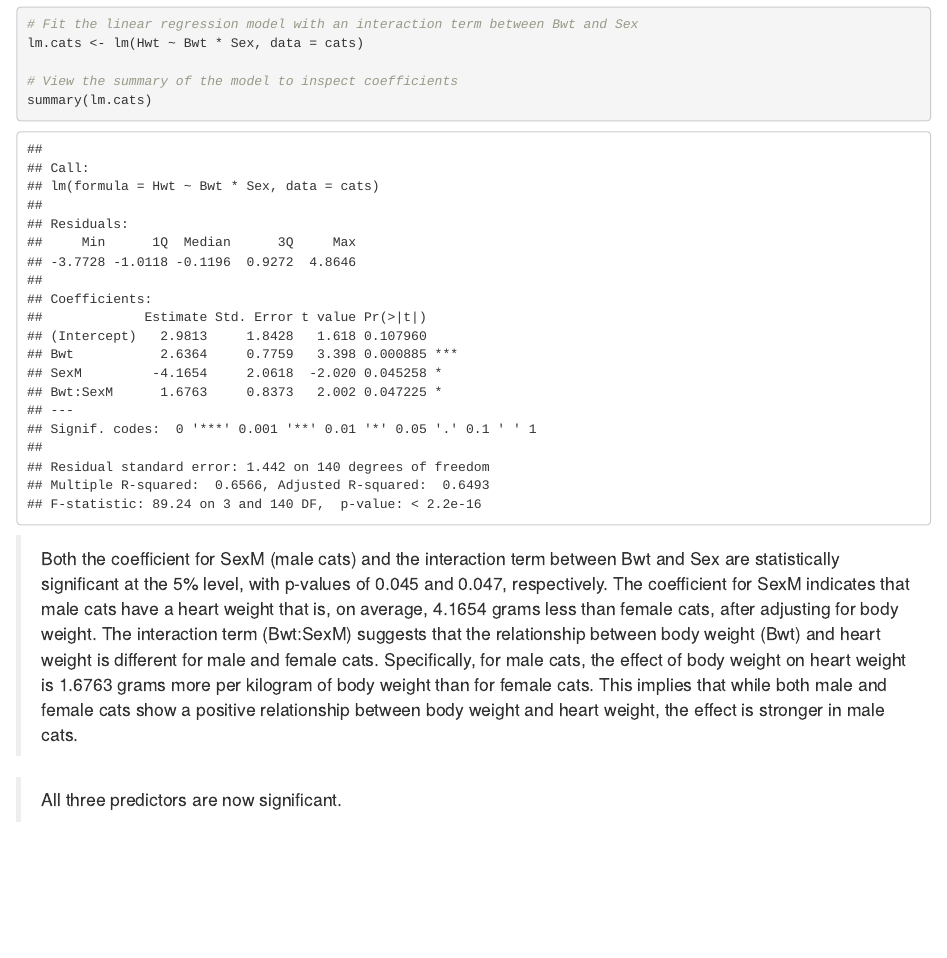
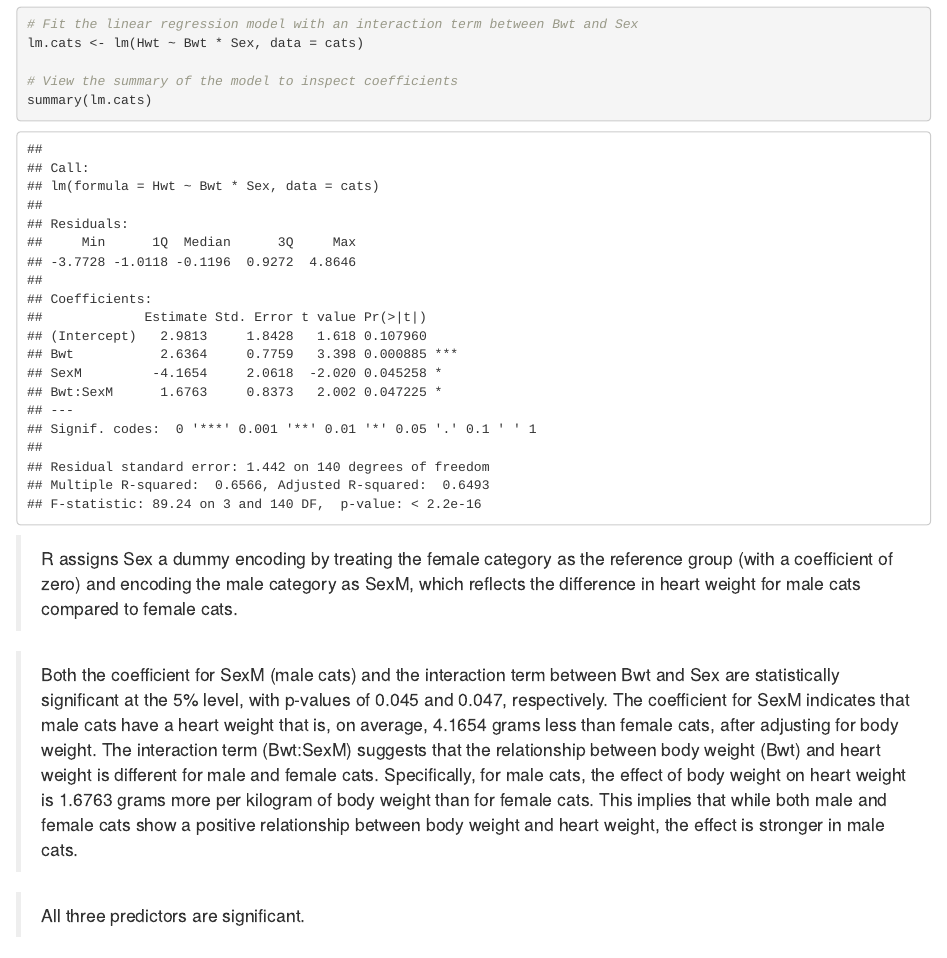
Before and after one commit to matejpopovski/stat340, an R Markdown document (hw10/f24_hw10.Rmd): the page in a window 1100 px wide, from 8940 px down. Rendered offline with R 4.5, knitr and Pandoc, with nearby package versions.

Commit message:
homework 10

````diff
--- a/hw10/f24_hw10.Rmd
+++ b/hw10/f24_hw10.Rmd
@@ -231,10 +231,11 @@ lm.cats <- lm(Hwt ~ Bwt * Sex, data = cats)
 summary(lm.cats)
 
 ```
+> R assigns Sex a dummy encoding by treating the female category as the reference group (with a coefficient of zero) and encoding the male category as SexM, which reflects the difference in heart weight for male cats compared to female cats.
 
 > Both the coefficient for SexM (male cats) and the interaction term between Bwt and Sex are statistically significant at the 5% level, with p-values of 0.045 and 0.047, respectively. The coefficient for SexM indicates that male cats have a heart weight that is, on average, 4.1654 grams less than female cats, after adjusting for body weight. The interaction term (Bwt:SexM) suggests that the relationship between body weight (Bwt) and heart weight is different for male and female cats. Specifically, for male cats, the effect of body weight on heart weight is 1.6763 grams more per kilogram of body weight than for female cats. This implies that while both male and female cats show a positive relationship between body weight and heart weight, the effect is stronger in male cats.
 
-> All three predictors are now significant.
+> All three predictors are significant.
 
 
 ## Problem 3) Quantitative and Categorical Predictors (8 points)
````
